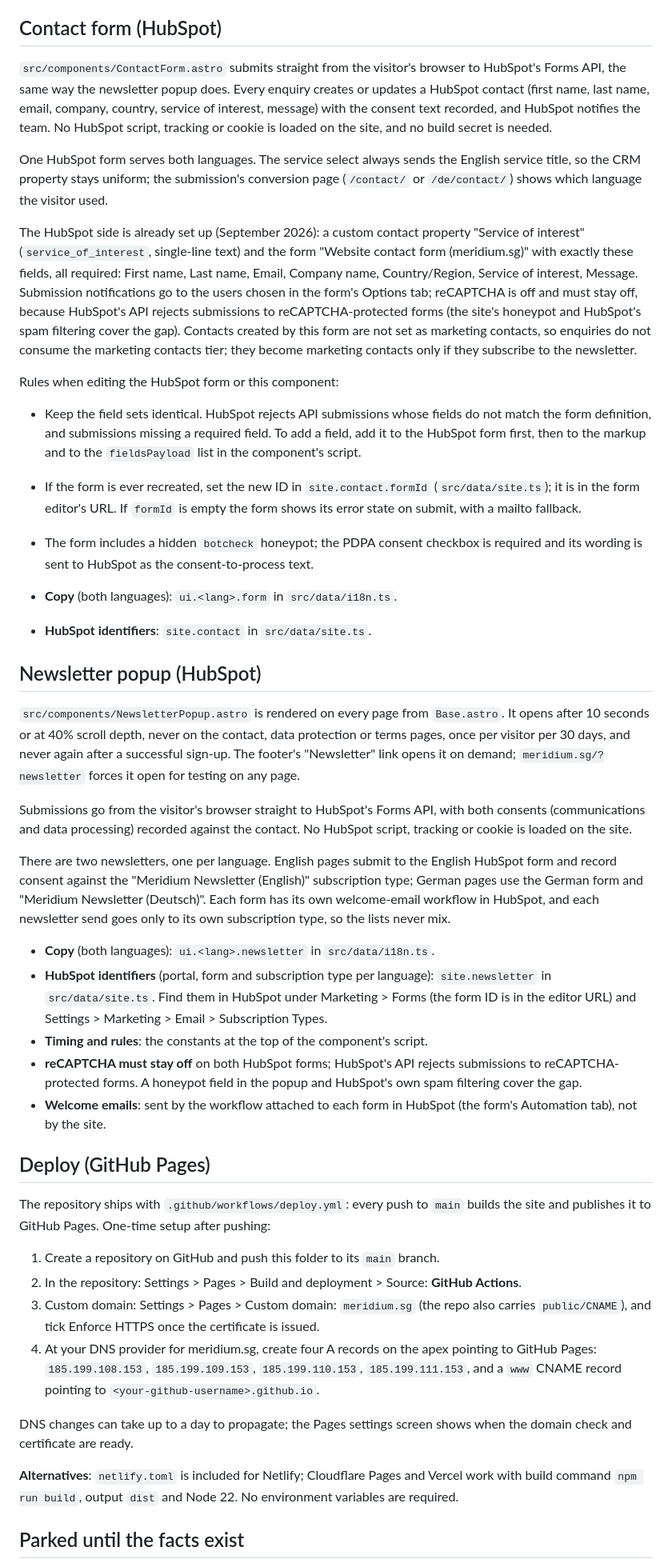
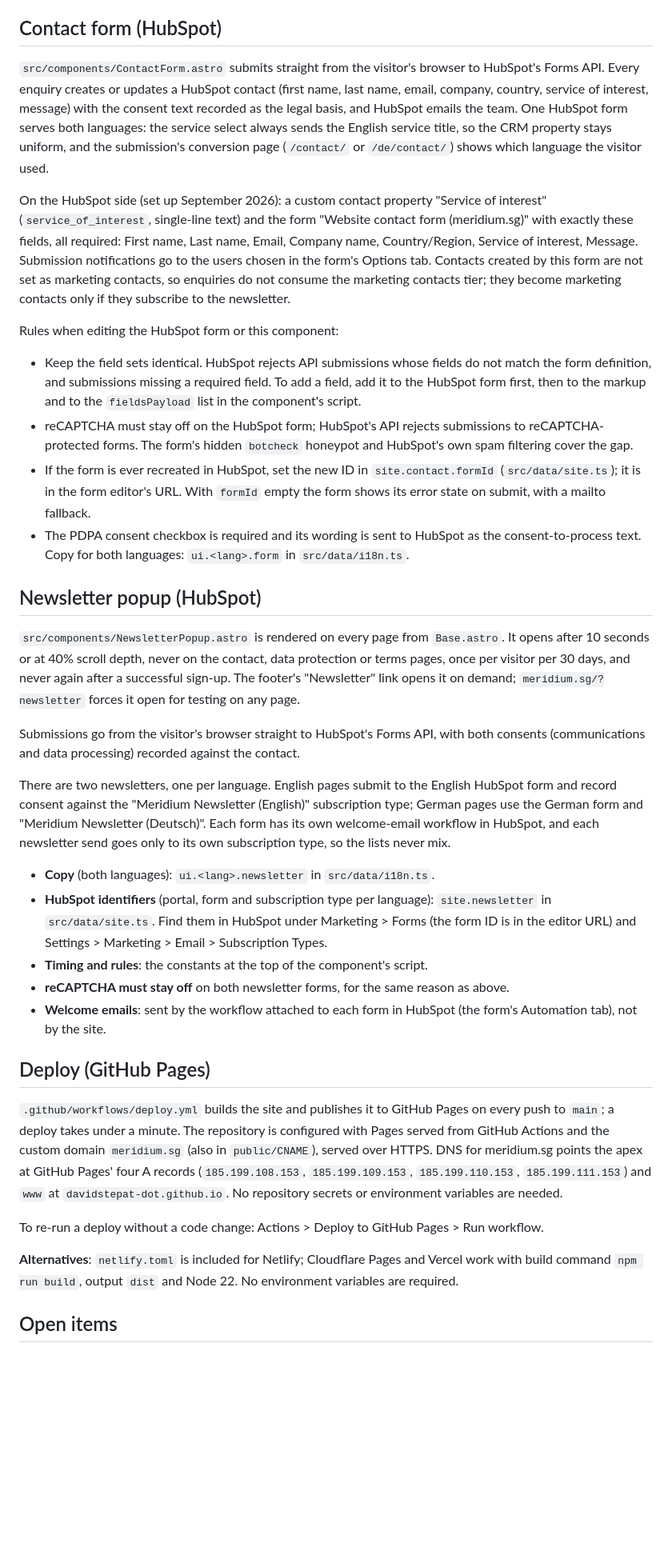
Before and after one commit to davidstepat-dot/meridium-website, a Markdown page: README.md, the part around one of its changes. Shown at 80% size. Rendered like a GitHub page; blank space fills up the shorter version.

Commit message:
README: describe the live setup and drop stale build notes

```diff
--- a/README.md
+++ b/README.md
@@ -71,24 +68,20 @@ slug or a new event type).
 ## Contact form (HubSpot)
 
 `src/components/ContactForm.astro` submits straight from the visitor's browser to
-HubSpot's Forms API, the same way the newsletter popup does. Every enquiry creates or
-updates a HubSpot contact (first name, last name, email, company, country, service of
-interest, message) with the consent text recorded, and HubSpot notifies the team. No
-HubSpot script, tracking or cookie is loaded on the site, and no build secret is needed.
+HubSpot's Forms API. Every enquiry creates or updates a HubSpot contact (first name, last
+name, email, company, country, service of interest, message) with the consent text
+recorded as the legal basis, and HubSpot emails the team. One HubSpot form serves both
+languages: the service select always sends the English service title, so the CRM
+property stays uniform, and the submission's conversion page (`/contact/` or
+`/de/contact/`) shows which language the visitor used.
 
-One HubSpot form serves both languages. The service select always sends the English
-service title, so the CRM property stays uniform; the submission's conversion page
-(`/contact/` or `/de/contact/`) shows which language the visitor used.
-
-The HubSpot side is already set up (September 2026): a custom contact property "Service
-of interest" (`service_of_interest`, single-line text) and the form "Website contact form
+On the HubSpot side (set up September 2026): a custom contact property "Service of
+interest" (`service_of_interest`, single-line text) and the form "Website contact form
 (meridium.sg)" with exactly these fields, all required: First name, Last name, Email,
 Company name, Country/Region, Service of interest, Message. Submission notifications go
-to the users chosen in the form's Options tab; reCAPTCHA is off and must stay off, because
-HubSpot's API rejects submissions to reCAPTCHA-protected forms (the site's honeypot and
-HubSpot's spam filtering cover the gap). Contacts created by this form are not set as
-marketing contacts, so enquiries do not consume the marketing contacts tier; they become
-marketing contacts only if they subscribe to the newsletter.
+to the users chosen in the form's Options tab. Contacts created by this form are not set
+as marketing contacts, so enquiries do not consume the marketing contacts tier; they
+become marketing contacts only if they subscribe to the newsletter.
 
 Rules when editing the HubSpot form or this component:
 
@@ -96,14 +89,15 @@ Rules when editing the HubSpot form or this component:
   match the form definition, and submissions missing a required field. To add a field,
   add it to the HubSpot form first, then to the markup and to the `fieldsPayload` list
   in the component's script.
-- If the form is ever recreated, set the new ID in `site.contact.formId`
-  (`src/data/site.ts`); it is in the form editor's URL. If `formId` is empty the form
+- reCAPTCHA must stay off on the HubSpot form; HubSpot's API rejects submissions to
+  reCAPTCHA-protected forms. The form's hidden `botcheck` honeypot and HubSpot's own spam
+  filtering cover the gap.
+- If the form is ever recreated in HubSpot, set the new ID in `site.contact.formId`
+  (`src/data/site.ts`); it is in the form editor's URL. With `formId` empty the form
   shows its error state on submit, with a mailto fallback.
-- The form includes a hidden `botcheck` honeypot; the PDPA consent checkbox is required
-  and its wording is sent to HubSpot as the consent-to-process text.
-
-- **Copy** (both languages): `ui.<lang>.form` in `src/data/i18n.ts`.
-- **HubSpot identifiers**: `site.contact` in `src/data/site.ts`.
+- The PDPA consent checkbox is required and its wording is sent to HubSpot as the
+  consent-to-process text. Copy for both languages: `ui.<lang>.form` in
+  `src/data/i18n.ts`.
 
 ## Newsletter popup (HubSpot)
 
@@ -114,8 +108,7 @@ The footer's "Newsletter" link opens it on demand; `meridium.sg/?newsletter` for
 open for testing on any page.
 
 Submissions go from the visitor's browser straight to HubSpot's Forms API, with both
-consents (communications and data processing) recorded against the contact. No HubSpot
-script, tracking or cookie is loaded on the site.
+consents (communications and data processing) recorded against the contact.
 
 There are two newsletters, one per language. English pages submit to the English HubSpot
 form and record consent against the "Meridium Newsletter (English)" subscription type;
@@ -129,34 +122,27 @@ subscription type, so the lists never mix.
   (the form ID is in the editor URL) and Settings > Marketing > Email > Subscription
   Types.
 - **Timing and rules**: the constants at the top of the component's script.
-- **reCAPTCHA must stay off** on both HubSpot forms; HubSpot's API rejects submissions to
-  reCAPTCHA-protected forms. A honeypot field in the popup and HubSpot's own spam
-  filtering cover the gap.
+- **reCAPTCHA must stay off** on both newsletter forms, for the same reason as above.
 - **Welcome emails**: sent by the workflow attached to each form in HubSpot (the form's
   Automation tab), not by the site.
 
 ## Deploy (GitHub Pages)
 
-The repository ships with `.github/workflows/deploy.yml`: every push to `main` builds
-the site and publishes it to GitHub Pages. One-time setup after pushing:
+`.github/workflows/deploy.yml` builds the site and publishes it to GitHub Pages on every
+push to `main`; a deploy takes under a minute. The repository is configured with Pages
+served from GitHub Actions and the custom domain `meridium.sg` (also in `public/CNAME`),
+served over HTTPS. DNS for meridium.sg points the apex at GitHub Pages' four A records
+(`185.199.108.153`, `185.199.109.153`, `185.199.110.153`, `185.199.111.153`) and `www`
+at `davidstepat-dot.github.io`. No repository secrets or environment variables are
+needed.
 
-1. Create a repository on GitHub and push this folder to its `main` branch.
-2. In the repository: Settings > Pages > Build and deployment > Source: **GitHub
-   Actions**.
-3. Custom domain: Settings > Pages > Custom domain: `meridium.sg` (the repo also
-   carries `public/CNAME`), and tick Enforce HTTPS once the certificate is issued.
-4. At your DNS provider for meridium.sg, create four A records on the apex pointing to
-   GitHub Pages: `185.199.108.153`, `185.199.109.153`, `185.199.110.153`,
-   `185.199.111.153`, and a `www` CNAME record pointing to
-   `<your-github-username>.github.io`.
-
-DNS changes can take up to a day to propagate; the Pages settings screen shows when the
-domain check and certificate are ready.
+To re-run a deploy without a code change: Actions > Deploy to GitHub Pages > Run
+workflow.
 
 **Alternatives**: `netlify.toml` is included for Netlify; Cloudflare Pages and Vercel
 work with build command `npm run build`, output `dist` and Node 22. No environment
 variables are required.
 
-## Parked until the facts exist
+## Open items
 
 1. ACRA registration number under the CSP regime: set `cspLicence` in
```
Also changed, not shown: other parts of README.md (+23 -26 lines).
